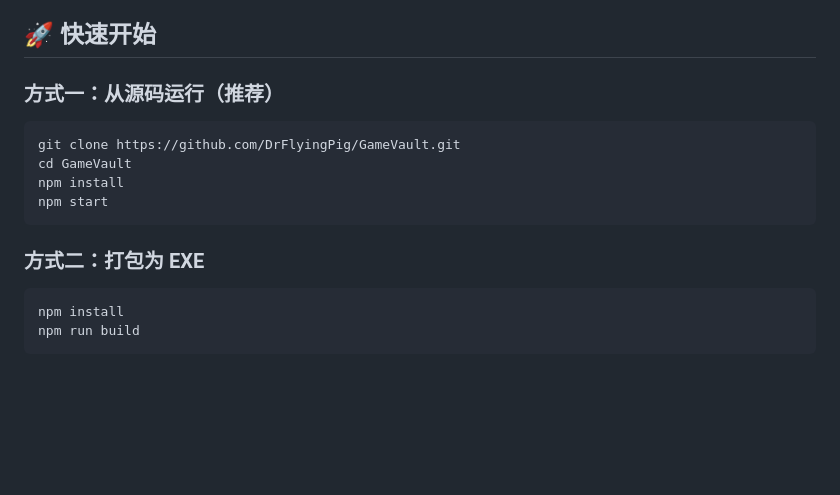
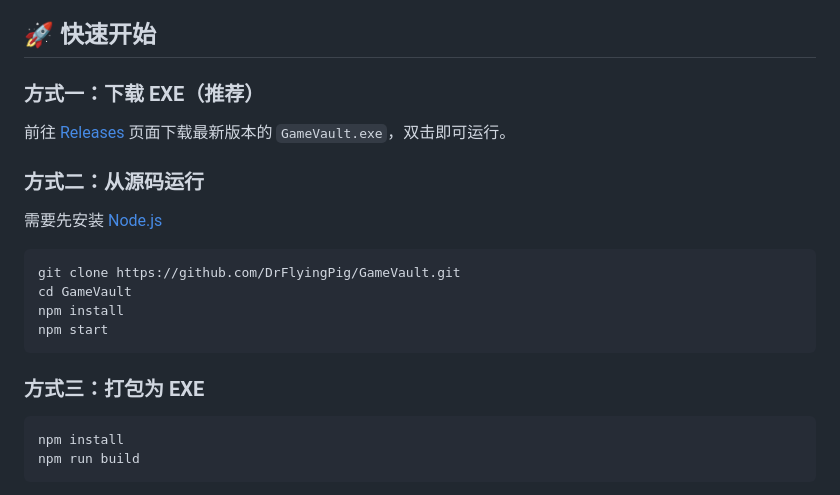
Before and after one commit to DrFlyingPig/GameVault, a Markdown page: README.md, the part around the change. Drawn GitHub-style; blank space fills up the shorter version.

Commit message:
docs: add Release download as recommended method

````diff
--- a/README.md
+++ b/README.md
@@ -25,7 +25,13 @@
 
 ## 🚀 快速开始
 
-### 方式一：从源码运行（推荐）
+### 方式一：下载 EXE（推荐）
+
+前往 [Releases](https://github.com/DrFlyingPig/GameVault/releases) 页面下载最新版本的 `GameVault.exe`，双击即可运行。
+
+### 方式二：从源码运行
+
+需要先安装 [Node.js](https://nodejs.org/)
 
 ```bash
 git clone https://github.com/DrFlyingPig/GameVault.git
@@ -34,7 +40,7 @@ npm install
 npm start
 ```
 
-### 方式二：打包为 EXE
+### 方式三：打包为 EXE
 
 ```bash
 npm install
````
